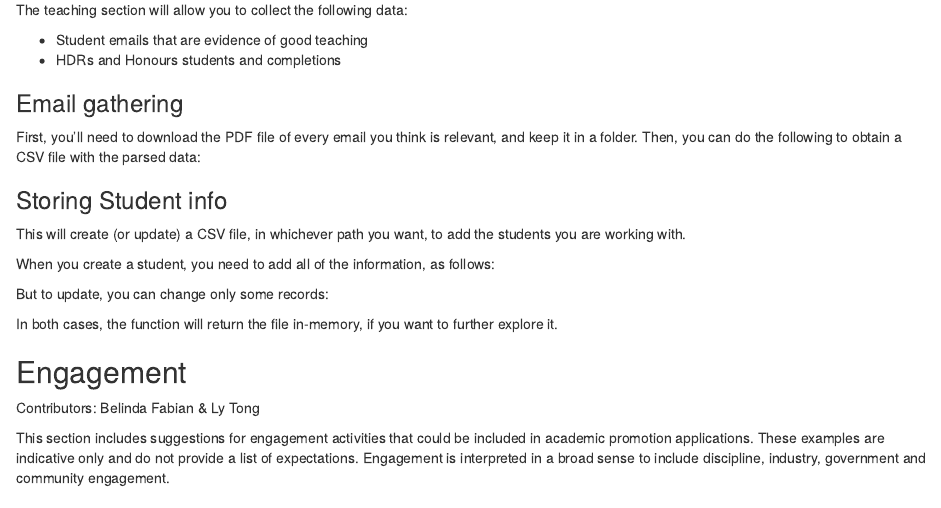
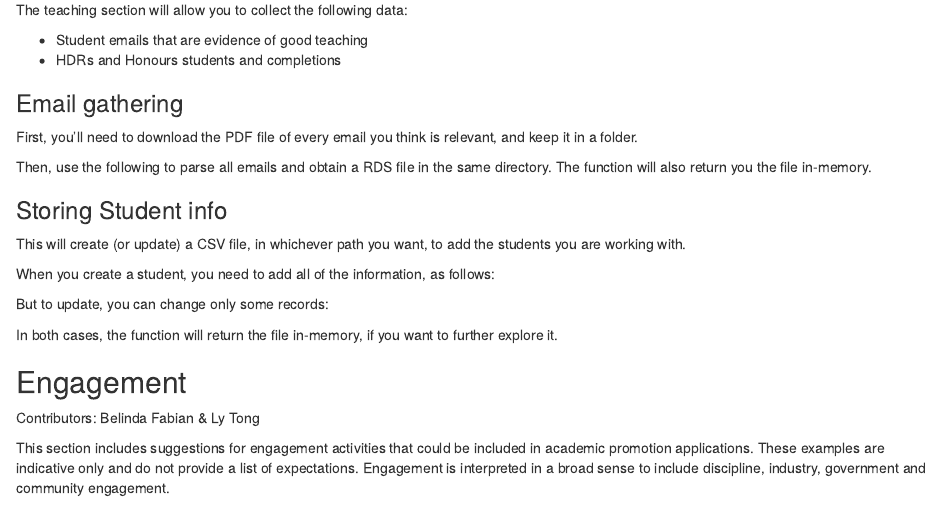
Before and after one commit to robjhyndman/Rcademy, an R Markdown document (promotion_information.Rmd): the page in a window 1100 px wide, from 270 px down. Rendered offline with R 4.5, knitr and Pandoc, with nearby package versions.

Commit message:
Updating roxygen documetation

````diff
--- a/promotion_information.Rmd
+++ b/promotion_information.Rmd
@@ -24,7 +24,13 @@ The teaching section will allow you to collect the following data:
 - HDRs and Honours students and completions
 
 ### Email gathering
-First, you'll need to download the PDF file of every email you think is relevant, and keep it in a folder. Then, you can do the following to obtain a CSV file with the parsed data:
+First, you'll need to download the PDF file of every email you think is relevant, and keep it in a folder.
+
+Then, use the following to parse all emails and obtain a RDS file in the same directory. The function will also return you the file in-memory.
+
+```{r eval=FALSE, include=FALSE}
+emails <- parsePDFEmails("Some/Folder/Path/Here")
+```
 
 
 
````
Also changed, not shown: rcademy/R/parsePDFEmails.R (+16 -0 lines), rcademy/R/storeStudents.R (+28 -0 lines).
